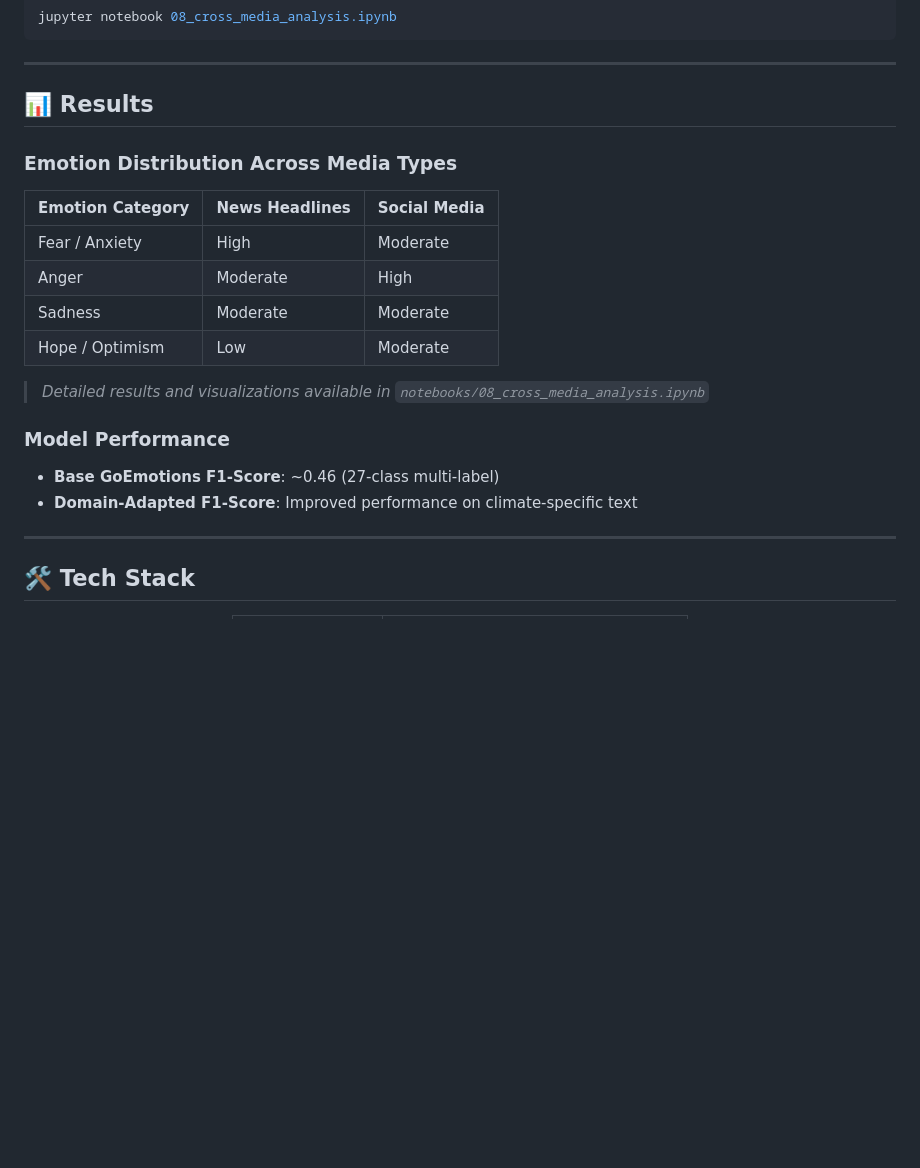
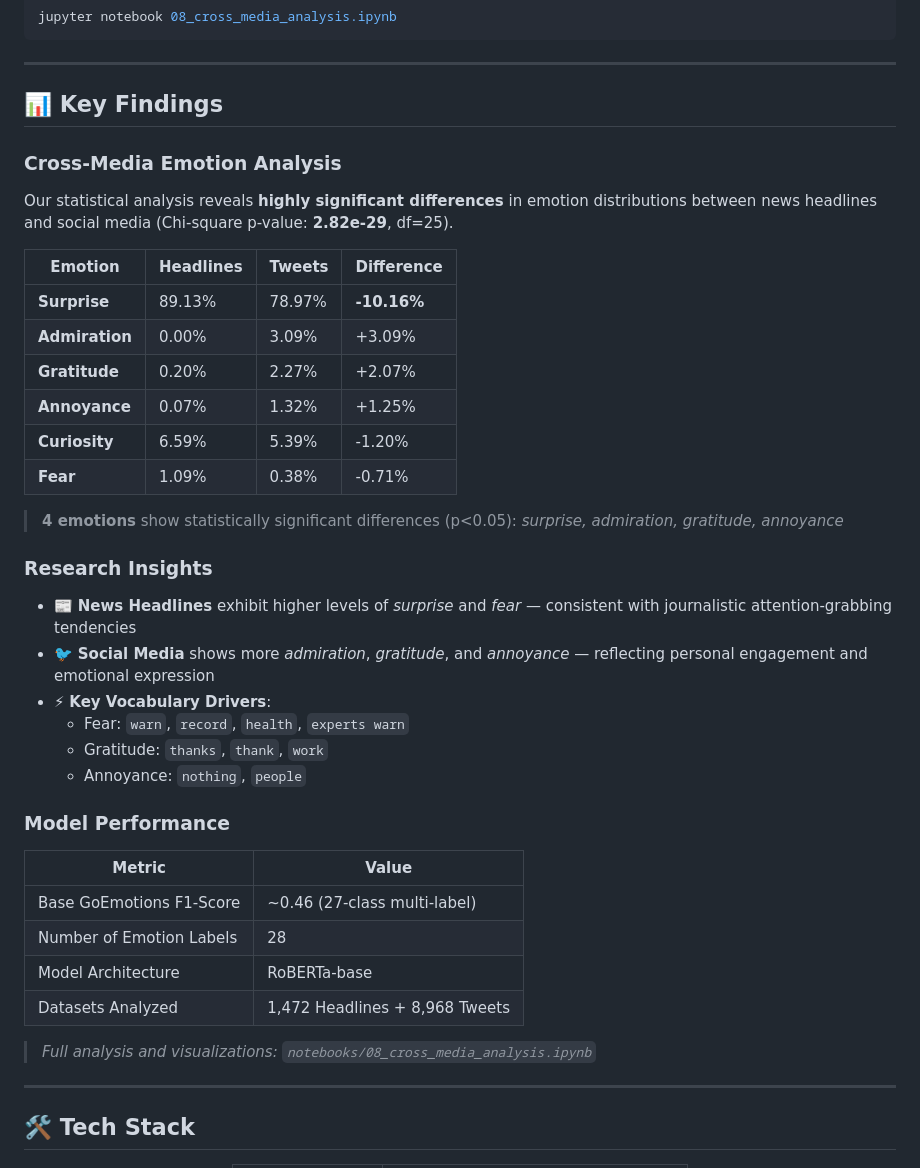
Before and after one commit to Zuraiz270/ClimateEmotionLab-NLP, a Markdown page: README.md, the part around the change. Drawn GitHub-style; blank space fills up the shorter version.

Commit message:
docs: enhance README with actual research findings and key statistics

```diff
--- a/README.md
+++ b/README.md
@@ -140,23 +140,42 @@ jupyter notebook 08_cross_media_analysis.ipynb
 
 ---
 
-## 📊 Results
+## 📊 Key Findings
 
-### Emotion Distribution Across Media Types
+### Cross-Media Emotion Analysis
 
-| Emotion Category | News Headlines | Social Media |
-|-----------------|----------------|--------------|
-| Fear / Anxiety | High | Moderate |
-| Anger | Moderate | High |
-| Sadness | Moderate | Moderate |
-| Hope / Optimism | Low | Moderate |
+Our statistical analysis reveals **highly significant differences** in emotion distributions between news headlines and social media (Chi-square p-value: **2.82e-29**, df=25).
 
-> *Detailed results and visualizations available in `notebooks/08_cross_media_analysis.ipynb`*
+| Emotion | Headlines | Tweets | Difference |
+|---------|-----------|--------|------------|
+| **Surprise** | 89.13% | 78.97% | **-10.16%** |
+| **Admiration** | 0.00% | 3.09% | +3.09% |
+| **Gratitude** | 0.20% | 2.27% | +2.07% |
+| **Annoyance** | 0.07% | 1.32% | +1.25% |
+| **Curiosity** | 6.59% | 5.39% | -1.20% |
+| **Fear** | 1.09% | 0.38% | -0.71% |
+
+> **4 emotions** show statistically significant differences (p<0.05): *surprise, admiration, gratitude, annoyance*
+
+### Research Insights
+
+- 📰 **News Headlines** exhibit higher levels of *surprise* and *fear* — consistent with journalistic attention-grabbing tendencies
+- 🐦 **Social Media** shows more *admiration*, *gratitude*, and *annoyance* — reflecting personal engagement and emotional expression
+- ⚡ **Key Vocabulary Drivers**:
+  - Fear: `warn`, `record`, `health`, `experts warn`
+  - Gratitude: `thanks`, `thank`, `work`
+  - Annoyance: `nothing`, `people`
 
 ### Model Performance
 
-- **Base GoEmotions F1-Score**: ~0.46 (27-class multi-label)
-- **Domain-Adapted F1-Score**: Improved performance on climate-specific text
+| Metric | Value |
+|--------|-------|
+| Base GoEmotions F1-Score | ~0.46 (27-class multi-label) |
+| Number of Emotion Labels | 28 |
+| Model Architecture | RoBERTa-base |
+| Datasets Analyzed | 1,472 Headlines + 8,968 Tweets |
+
+> *Full analysis and visualizations: `notebooks/08_cross_media_analysis.ipynb`*
 
 ---
 
```
